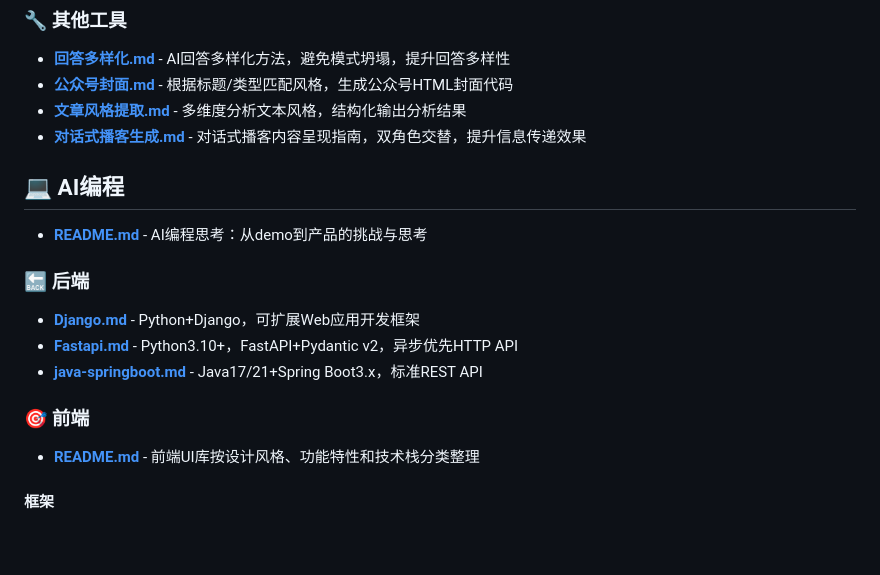
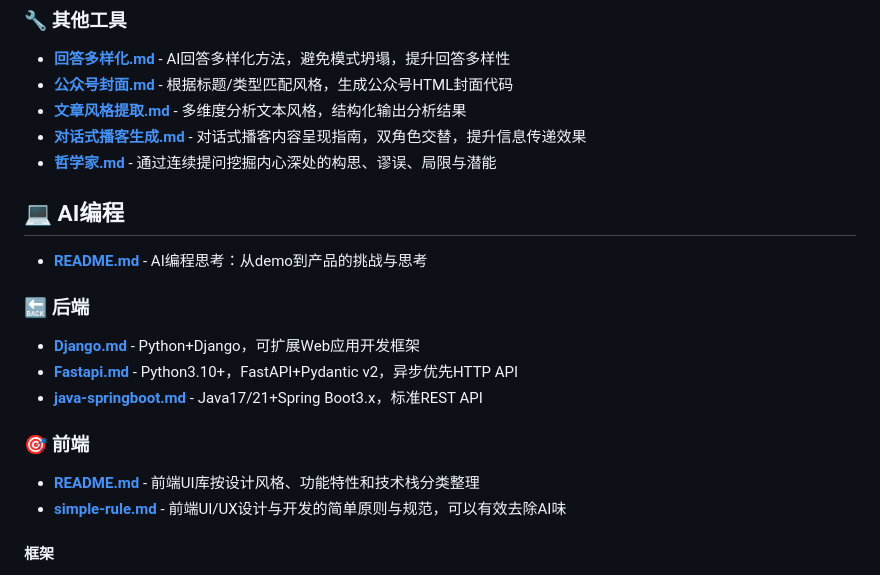
Before and after one commit to jspi-fu/use-prompts, a Markdown page: README.md, the part around the change. GitHub-like rendering; blank space fills up the shorter version.

```diff
--- a/README.md
+++ b/README.md
@@ -67,6 +67,7 @@
 - **[公众号封面.md](日常使用/公众号封面生成.md)** - 根据标题/类型匹配风格，生成公众号HTML封面代码
 - **[文章风格提取.md](日常使用/文章风格提取.md)** - 多维度分析文本风格，结构化输出分析结果
 - **[对话式播客生成.md](日常使用/对话式播客生成.md)** - 对话式播客内容呈现指南，双角色交替，提升信息传递效果
+- **[哲学家.md](日常使用/哲学家.md)** - 通过连续提问挖掘内心深处的构思、谬误、局限与潜能
 
 ## 💻 AI编程
 
@@ -81,6 +82,7 @@
 ### 🎯 前端
 
 - **[README.md](AI编程/前端/README.md)** - 前端UI库按设计风格、功能特性和技术栈分类整理
+- **[simple-rule.md](AI编程/前端/simple-rule.md)** - 前端UI/UX设计与开发的简单原则与规范，可以有效去除AI味
 
 #### 框架
 
```
Also changed, not shown: AI编程/前端/simple-rule.md (added, +18 -0 lines), 日常使用/哲学家.md (added, +1 -0 lines).
